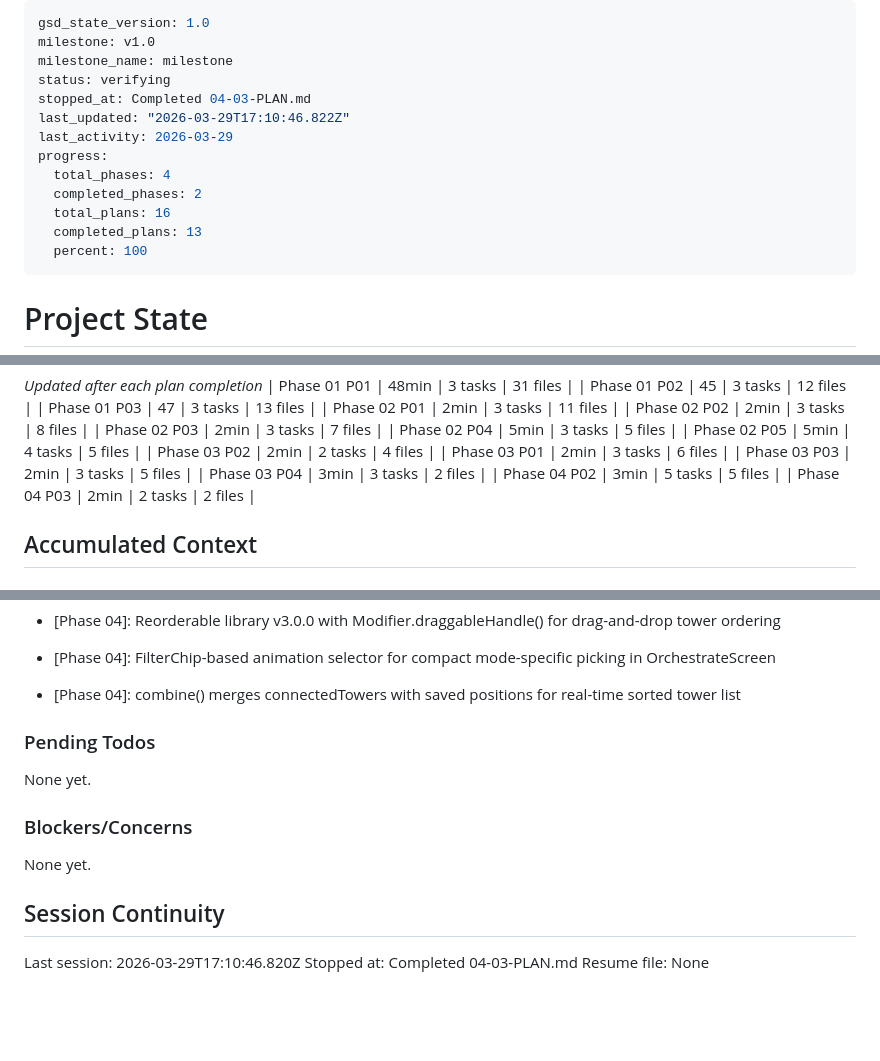
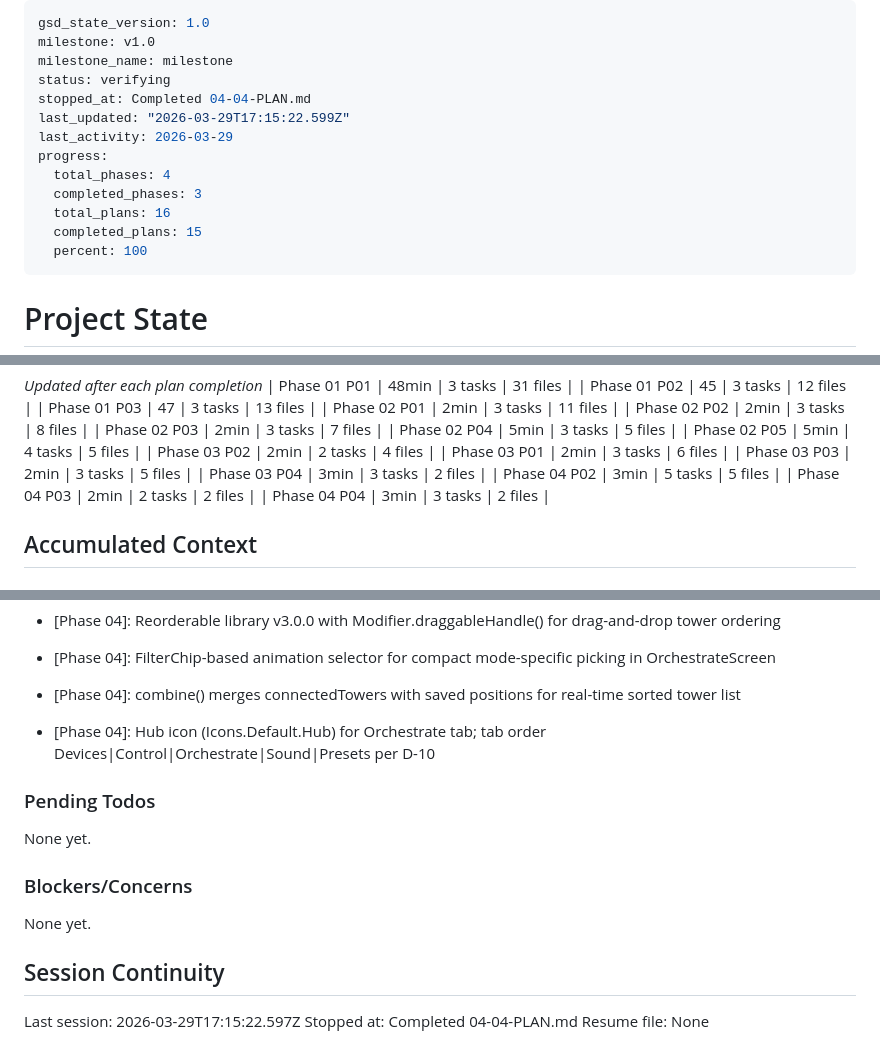
Before and after one commit to TrainerHol/MotherLEDisa, a Markdown page: .planning/STATE.md, 3 parts joined by grey strips. GitHub-like rendering; blank space fills up the shorter version.

Commit message:
docs(04-04): complete Orchestrate navigation integration plan
- SUMMARY.md with task commits and decisions
- STATE.md advanced to ready_for_verification
- ROADMAP.md phase 4 progress updated to 4/4

```diff
--- a/.planning/STATE.md
+++ b/.planning/STATE.md
@@ -3,14 +3,14 @@ gsd_state_version: 1.0
 milestone: v1.0
 milestone_name: milestone
 status: verifying
-stopped_at: Completed 04-03-PLAN.md
-last_updated: "2026-03-29T17:10:46.822Z"
+stopped_at: Completed 04-04-PLAN.md
+last_updated: "2026-03-29T17:15:22.599Z"
 last_activity: 2026-03-29
 progress:
   total_phases: 4
-  completed_phases: 2
+  completed_phases: 3
   total_plans: 16
-  completed_plans: 13
+  completed_plans: 15
   percent: 100
 ---
 
@@ -66,6 +66,7 @@ Progress: [██████████] 100%
 | Phase 03 P04 | 3min | 3 tasks | 2 files |
 | Phase 04 P02 | 3min | 5 tasks | 5 files |
 | Phase 04 P03 | 2min | 2 tasks | 2 files |
+| Phase 04 P04 | 3min | 3 tasks | 2 files |
 
 ## Accumulated Context
 
@@ -101,6 +102,7 @@ Recent decisions affecting current work:
 - [Phase 04]: Reorderable library v3.0.0 with Modifier.draggableHandle() for drag-and-drop tower ordering
 - [Phase 04]: FilterChip-based animation selector for compact mode-specific picking in OrchestrateScreen
 - [Phase 04]: combine() merges connectedTowers with saved positions for real-time sorted tower list
+- [Phase 04]: Hub icon (Icons.Default.Hub) for Orchestrate tab; tab order Devices|Control|Orchestrate|Sound|Presets per D-10
 
 ### Pending Todos
 
@@ -112,6 +114,6 @@ None yet.
 
 ## Session Continuity
 
-Last session: 2026-03-29T17:10:46.820Z
-Stopped at: Completed 04-03-PLAN.md
+Last session: 2026-03-29T17:15:22.597Z
+Stopped at: Completed 04-04-PLAN.md
 Resume file: None
```
Also changed, not shown: .planning/ROADMAP.md (+4 -4 lines), 1 other file.
